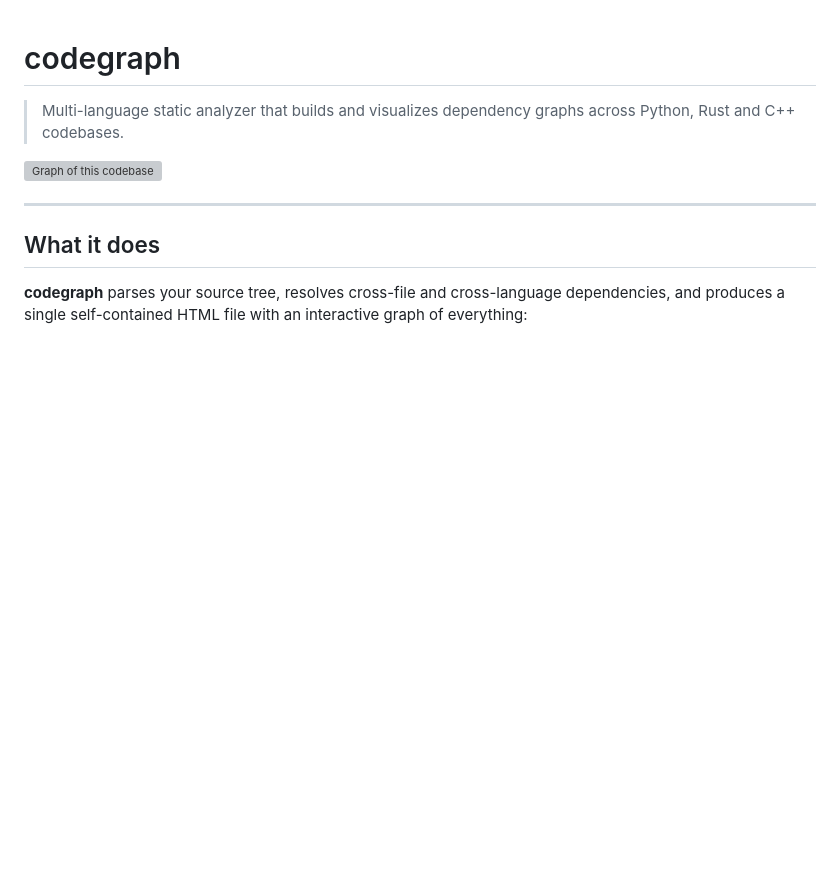
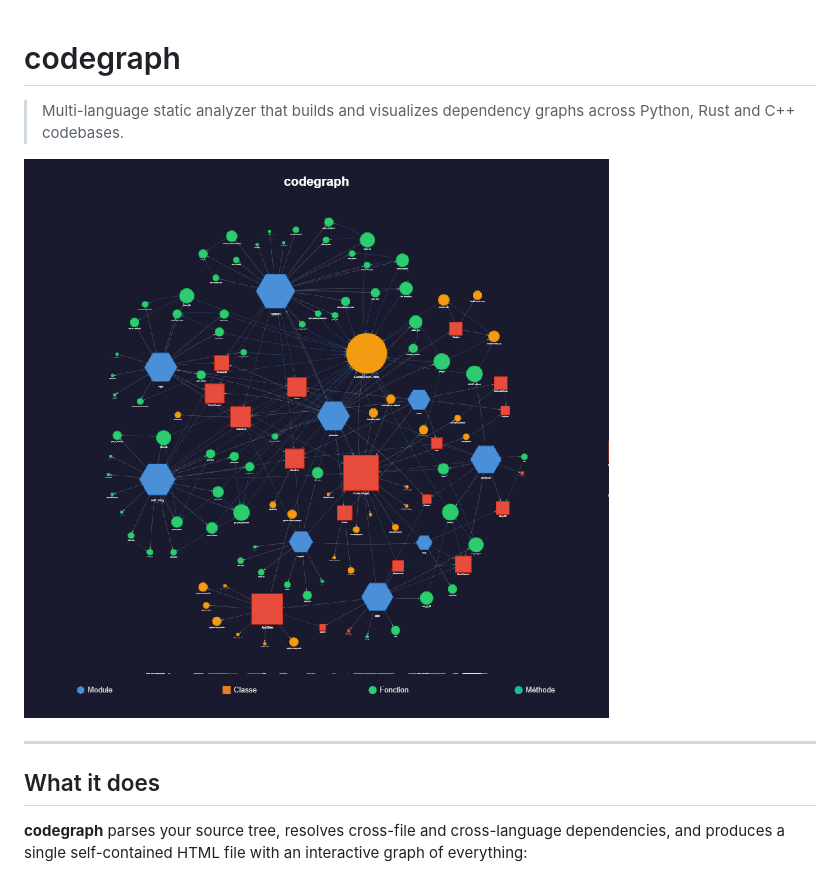
Before and after one commit to LLorgeou21/codegraph, a Markdown page: README.md, the part around the change. Drawn GitHub-style; pictures changed too: docs/codegraph_graph.png (added); blank space fills up the shorter version; grey boxes are pictures that could not be loaded.

```diff
--- a/README.md
+++ b/README.md
@@ -2,7 +2,7 @@
 
 > Multi-language static analyzer that builds and visualizes dependency graphs across Python, Rust and C++ codebases.
 
-![Graph of this codebase](docs/codegraph_self.png)
+![Graph of this codebase](docs/codegraph_graph.png)
 
 ---
 
```
Also changed, not shown: 3 other files.
